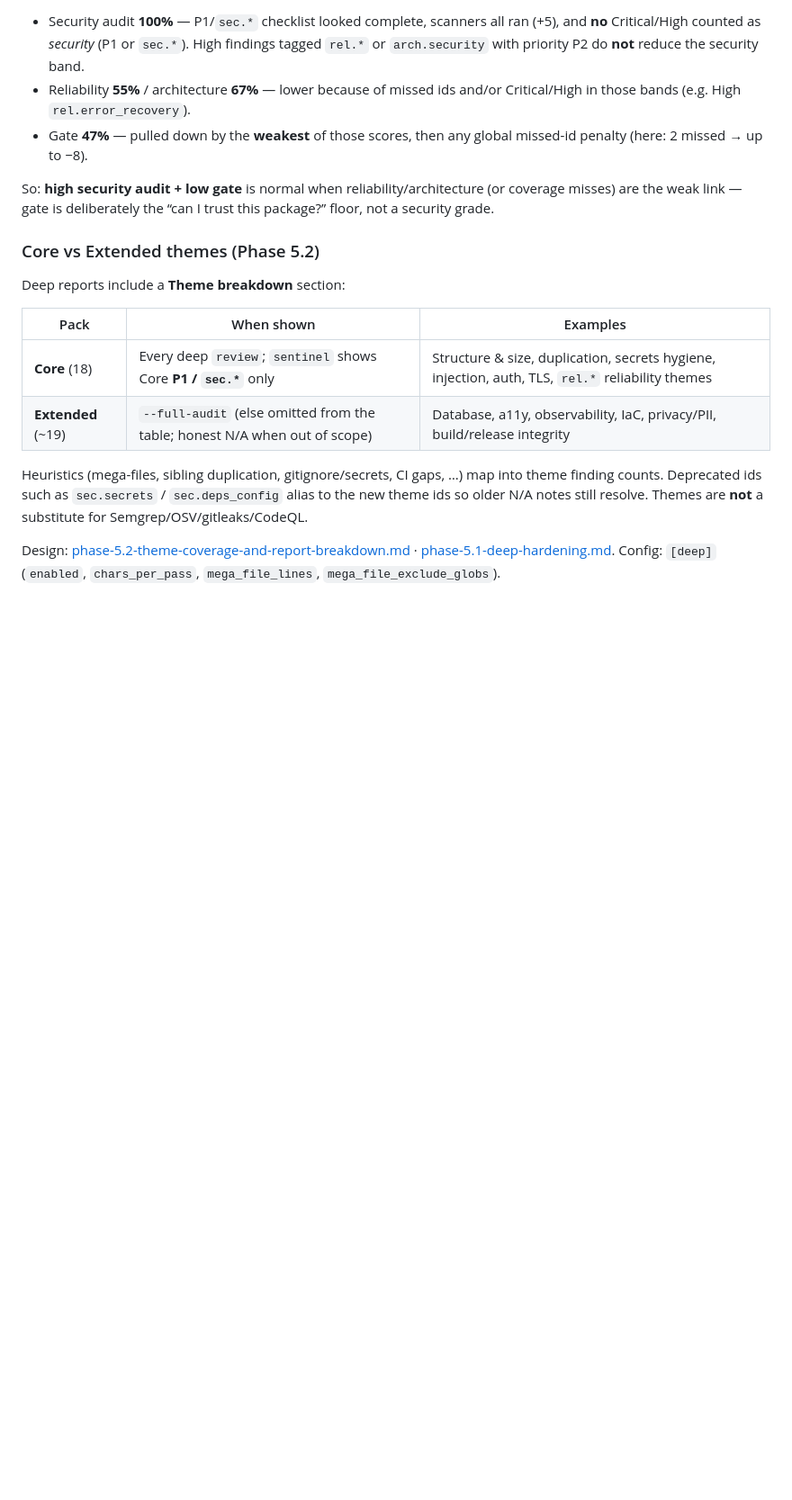
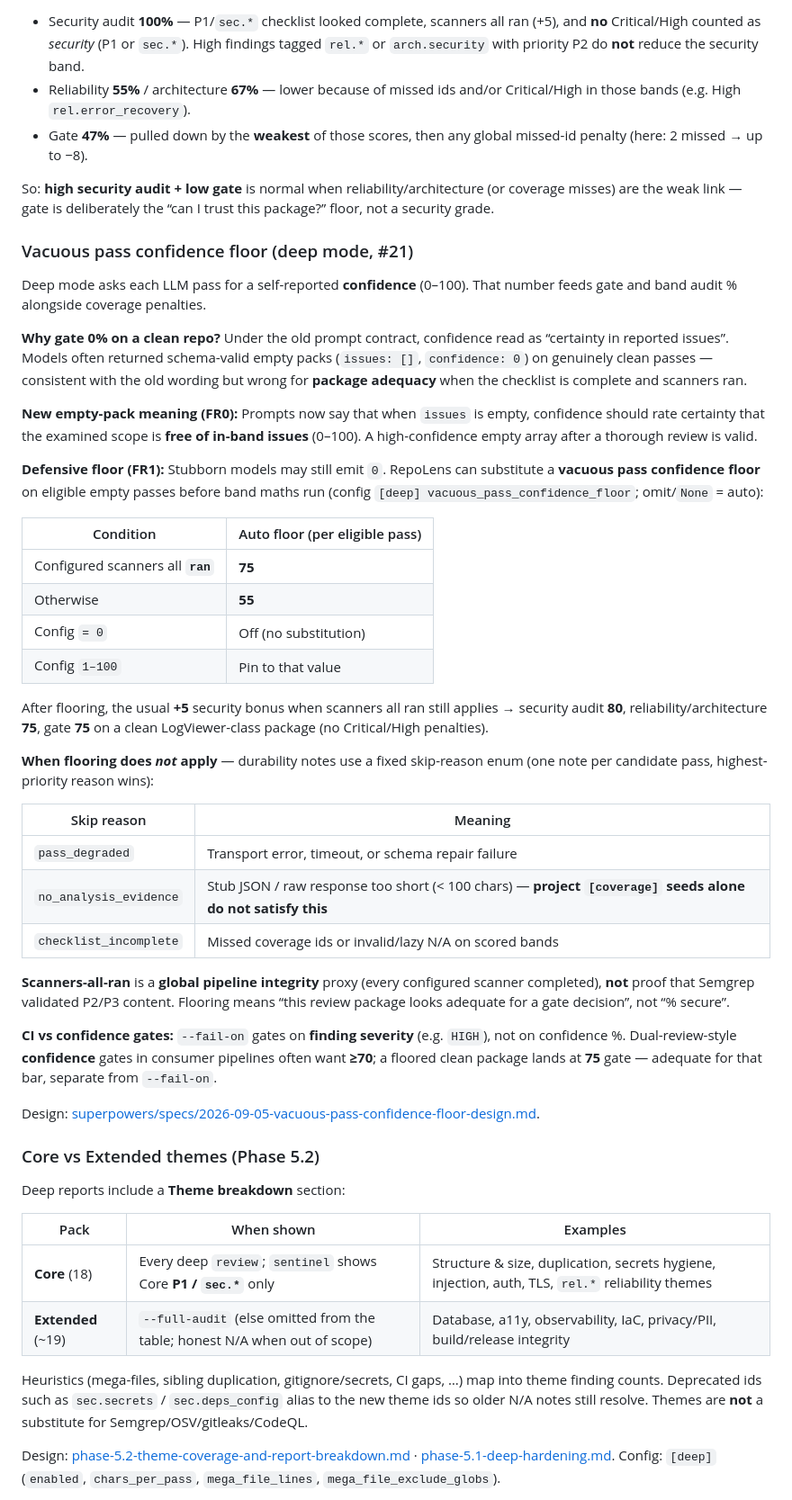
Before and after one commit to vksvicky/RepoLens, a Markdown page: docs/faq.md, the part around the change. Shown at 90% size. GitHub-like rendering; blank space fills up the shorter version.

Commit message:
docs: explain vacuous pass confidence floor in FAQ (#21)

```diff
--- a/docs/faq.md
+++ b/docs/faq.md
@@ -276,6 +276,39 @@ Worked sketch (numbers like a local deep `review` on RepoLens itself):
 - Gate **47%** — pulled down by the **weakest** of those scores, then any global missed-id penalty (here: 2 missed → up to −8).
 
 So: **high security audit + low gate** is normal when reliability/architecture (or coverage misses) are the weak link — gate is deliberately the “can I trust this package?” floor, not a security grade.
+
+### Vacuous pass confidence floor (deep mode, #21)
+
+Deep mode asks each LLM pass for a self-reported **confidence** (0–100). That number feeds gate and band audit % alongside coverage penalties.
+
+**Why gate 0% on a clean repo?** Under the old prompt contract, confidence read as “certainty in reported issues”. Models often returned schema-valid empty packs (`issues: []`, `confidence: 0`) on genuinely clean passes — consistent with the old wording but wrong for **package adequacy** when the checklist is complete and scanners ran.
+
+**New empty-pack meaning (FR0):** Prompts now say that when `issues` is empty, confidence should rate certainty that the examined scope is **free of in-band issues** (0–100). A high-confidence empty array after a thorough review is valid.
+
+**Defensive floor (FR1):** Stubborn models may still emit `0`. RepoLens can substitute a **vacuous pass confidence floor** on eligible empty passes before band maths run (config `[deep] vacuous_pass_confidence_floor`; omit/`None` = auto):
+
+| Condition | Auto floor (per eligible pass) |
+|-----------|--------------------------------|
+| Configured scanners all **`ran`** | **75** |
+| Otherwise | **55** |
+| Config `= 0` | Off (no substitution) |
+| Config `1–100` | Pin to that value |
+
+After flooring, the usual **+5** security bonus when scanners all ran still applies → security audit **80**, reliability/architecture **75**, gate **75** on a clean LogViewer-class package (no Critical/High penalties).
+
+**When flooring does *not* apply** — durability notes use a fixed skip-reason enum (one note per candidate pass, highest-priority reason wins):
+
+| Skip reason | Meaning |
+|-------------|---------|
+| `pass_degraded` | Transport error, timeout, or schema repair failure |
+| `no_analysis_evidence` | Stub JSON / raw response too short (&lt; 100 chars) — **project `[coverage]` seeds alone do not satisfy this** |
+| `checklist_incomplete` | Missed coverage ids or invalid/lazy N/A on scored bands |
+
+**Scanners-all-ran** is a **global pipeline integrity** proxy (every configured scanner completed), **not** proof that Semgrep validated P2/P3 content. Flooring means “this review package looks adequate for a gate decision”, not “% secure”.
+
+**CI vs confidence gates:** `--fail-on` gates on **finding severity** (e.g. `HIGH`), not on confidence %. Dual-review-style **confidence** gates in consumer pipelines often want **≥70**; a floored clean package lands at **75** gate — adequate for that bar, separate from `--fail-on`.
+
+Design: [superpowers/specs/2026-09-05-vacuous-pass-confidence-floor-design.md](./superpowers/specs/2026-09-05-vacuous-pass-confidence-floor-design.md).
 
 ### Core vs Extended themes (Phase 5.2)
 
```
Also changed, not shown: docs/CHANGELOG.md (+6 -0 lines).
